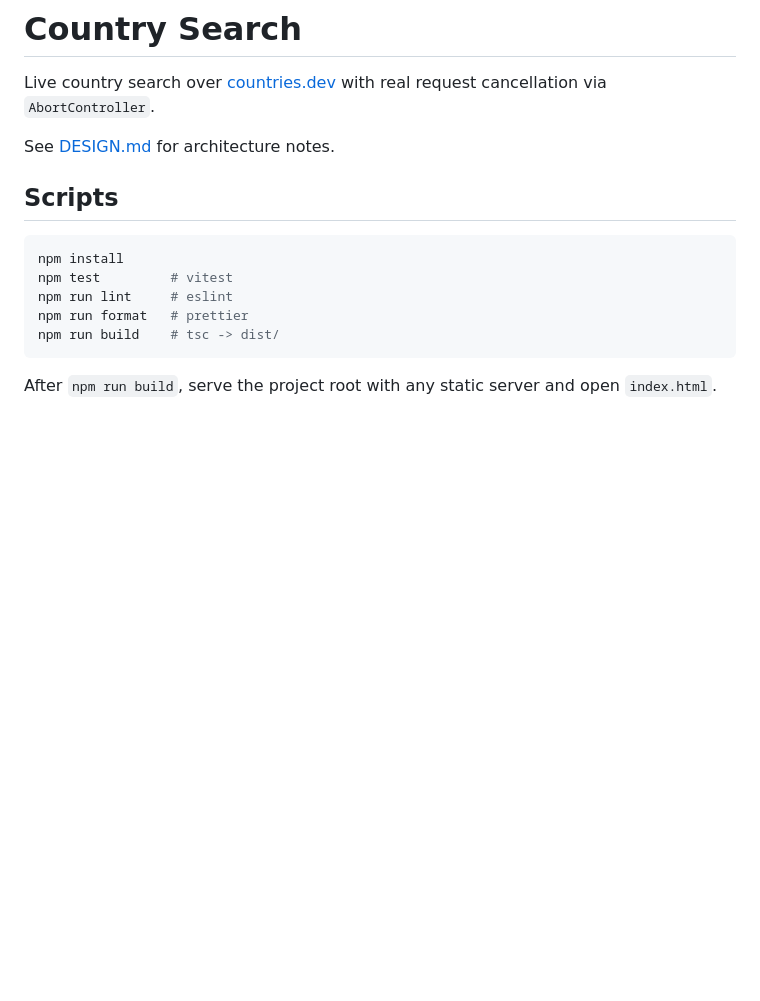
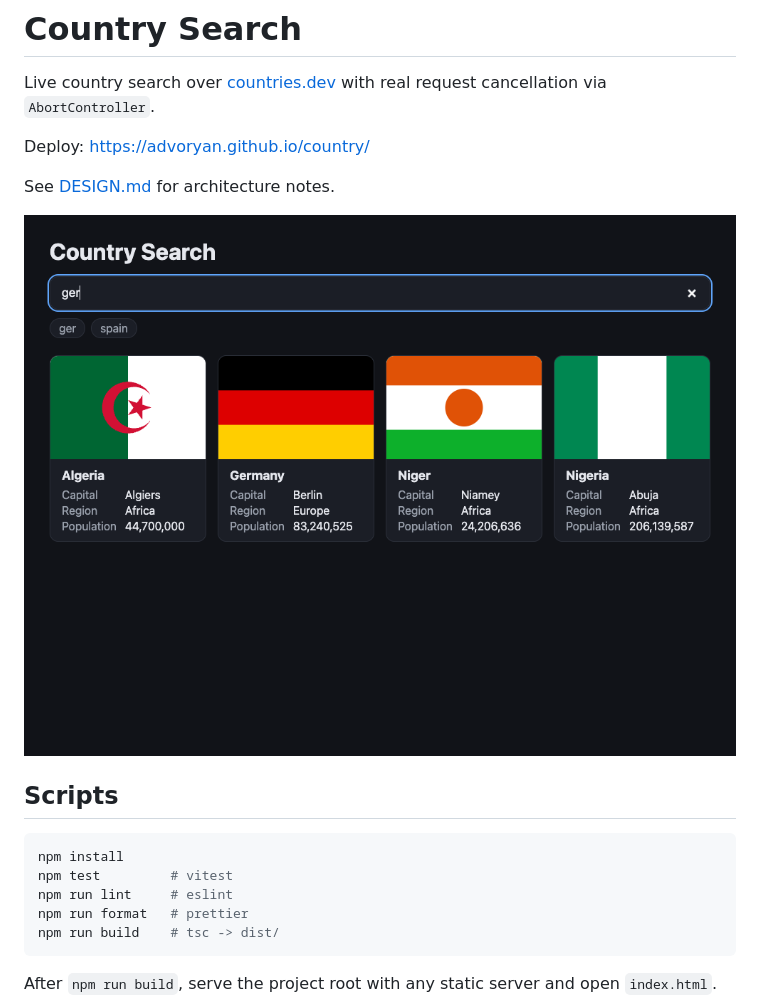
Before and after one commit to advoryan/country, a Markdown page: README.md, the part around the change. GitHub-like rendering; pictures changed too: docs/screenshot.png (added); blank space fills up the shorter version.

Commit message:
docs: add screenshot and deploy link

```diff
--- a/README.md
+++ b/README.md
@@ -2,7 +2,11 @@
 
 Live country search over [countries.dev](https://countries.dev) with real request cancellation via `AbortController`.
 
+Deploy: https://advoryan.github.io/country/
+
 See [DESIGN.md](DESIGN.md) for architecture notes.
+
+![Screenshot](docs/screenshot.png)
 
 ## Scripts
 
```
